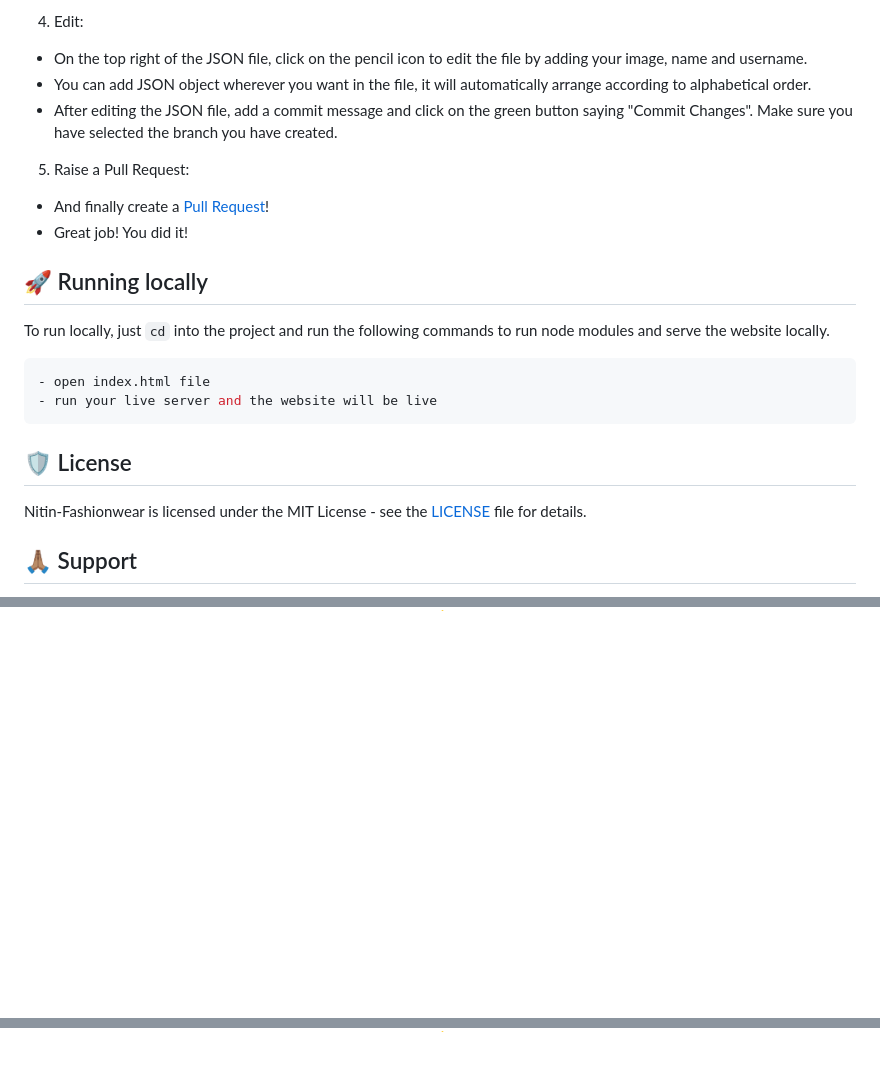
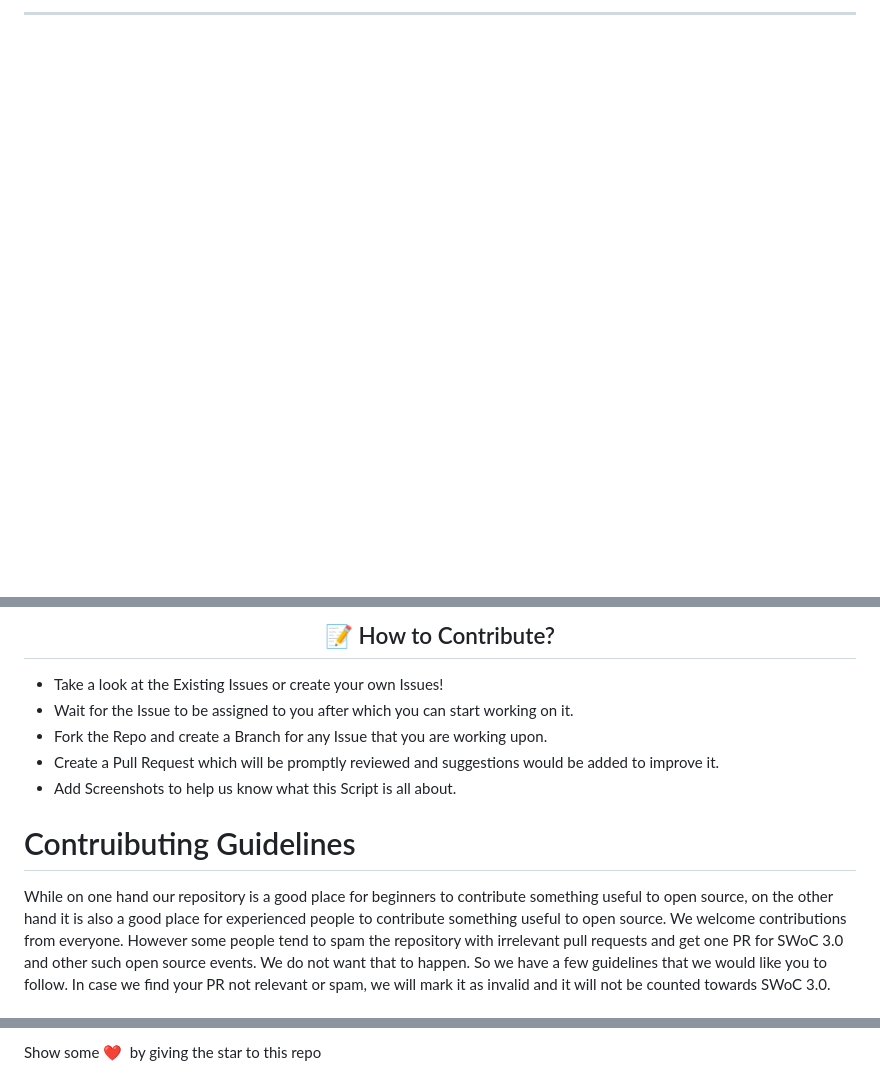
Before and after one commit to nitin-pandita/Nitin-Fashionwear, a Markdown page: README.md, 3 parts joined by grey strips. Rendered like a GitHub page; blank space fills up the shorter version.

````diff
--- a/README.md
+++ b/README.md
@@ -83,27 +51,5 @@ cd Nitin-Fashionwear
-4. Edit:
-
-- On the top right of the JSON file, click on the pencil icon to edit the file by adding your image, name and username.
-- You can add JSON object wherever you want in the file, it will automatically arrange according to alphabetical order.
-- After editing the JSON file, add a commit message and click on the green button saying "Commit Changes". Make sure you have selected the branch you have created.
-
-5. Raise a Pull Request:
-
-- And finally create a [Pull Request](https://help.github.com/en/github/collaborating-with-issues-and-pull-requests/creating-a-pull-request)!
-- Great job! You did it!
-
-
-## 🚀 Running locally
-To run locally, just `cd` into the project and run the following commands to run node modules and serve the website locally.
-```bash
-- open index.html file
-- run your live server and the website will be live
-```
-
-## 🛡️ License
-
-Nitin-Fashionwear is licensed under the MIT License - see the [LICENSE](Licence) file for details.
+ ---
 
 
 
-## 🙏🏽 Support
 
@@ -110,0 +75,15 @@ This project needs a star️ from you. Don't forget to leave a star 🌟
+<h2 align=center> 📝 How to Contribute? </h2>
+
+- Take a look at the Existing Issues or create your own Issues!
+- Wait for the Issue to be assigned to you after which you can start working on it.
+- Fork the Repo and create a Branch for any Issue that you are working upon.
+- Create a Pull Request which will be promptly reviewed and suggestions would be added to improve it.
+- Add Screenshots to help us know what this Script is all about.
+
+# Contruibuting Guidelines
+
+While on one hand our repository is a good place for beginners to contribute something useful to open source, on the other hand it is also a good place for experienced people to contribute something useful to open source. We welcome contributions from everyone.
+However some people tend to spam the repository with irrelevant pull requests and get one PR for SWoC 3.0 and other such open source events. We do not want that to happen. So we have a few guidelines that we would like you to follow.
+In case we find your PR not relevant or spam, we will mark it as invalid and it will not be counted towards SWoC 3.0.
+
+
@@ -110,0 +129 @@ This project needs a star️ from you. Don't forget to leave a star 🌟
+Show some ❤️&nbsp; by giving the star to this repo
````
Also changed, not shown: other parts of README.md (+102 -77 lines).
